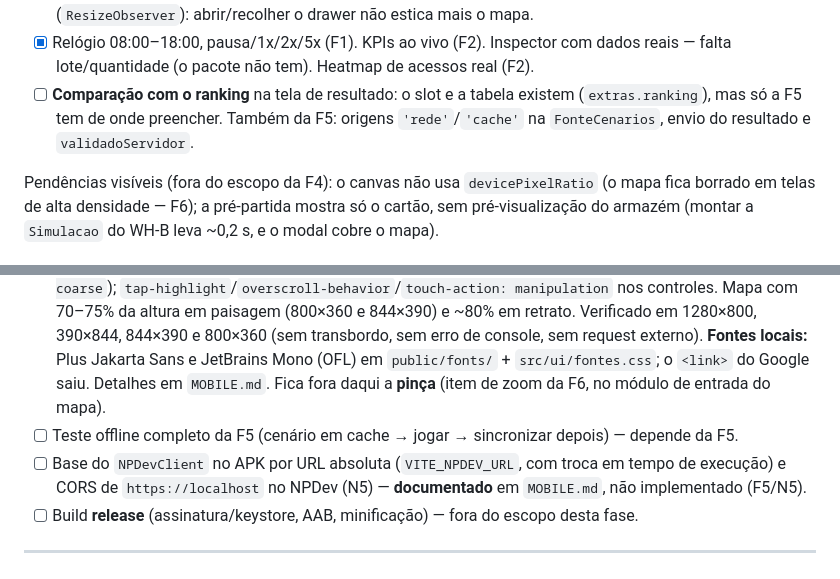
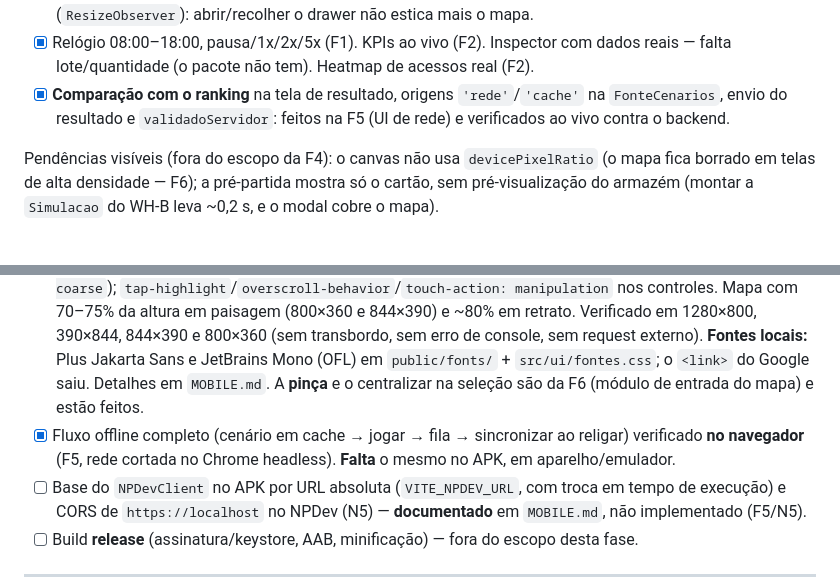
Before and after one commit to MarceloGiazzon/WmsOfficeTheGame, a Markdown page: docs/PLANO.md, 2 parts joined by grey strips. Drawn GitHub-style.

Commit message:
docs(plano): marca como feitos os itens de F4/F7 cobertos pela F5 e pela F6
Co-Authored-By: Claude Sonnet 5.5 <noreply@anthropic.com>

```diff
--- a/docs/PLANO.md
+++ b/docs/PLANO.md
@@ -546,8 +546,8 @@ src/sim/  simulation.ts: só `trocasPolitica()` e `Snapshot.trocasPolitica` (adi
   drawer não estica mais o mapa.
 - [x] Relógio 08:00–18:00, pausa/1x/2x/5x (F1). KPIs ao vivo (F2). Inspector com dados reais — falta lote/quantidade (o
   pacote não tem). Heatmap de acessos real (F2).
-- [ ] **Comparação com o ranking** na tela de resultado: o slot e a tabela existem (`extras.ranking`), mas só a F5 tem
-  de onde preencher. Também da F5: origens `'rede'`/`'cache'` na `FonteCenarios`, envio do resultado e `validadoServidor`.
+- [x] **Comparação com o ranking** na tela de resultado, origens `'rede'`/`'cache'` na `FonteCenarios`, envio do resultado e
+  `validadoServidor`: feitos na F5 (UI de rede) e verificados ao vivo contra o backend.
 
 Pendências visíveis (fora do escopo da F4): o canvas não usa `devicePixelRatio` (o mapa fica borrado em telas de alta
 densidade — F6); a pré-partida mostra só o cartão, sem pré-visualização do armazém (montar a `Simulacao` do WH-B leva
@@ -806,8 +806,9 @@ máquina de desenvolvimento; nada foi executado em aparelho ou emulador.**
   manipulation` nos controles. Mapa com 70–75% da altura em paisagem (800×360 e 844×390) e ~80% em retrato. Verificado em
   1280×800, 390×844, 844×390 e 800×360 (sem transbordo, sem erro de console, sem request externo). **Fontes locais:**
   Plus Jakarta Sans e JetBrains Mono (OFL) em `public/fonts/` + `src/ui/fontes.css`; o `<link>` do Google saiu. Detalhes
-  em `MOBILE.md`. Fica fora daqui a **pinça** (item de zoom da F6, no módulo de entrada do mapa).
-- [ ] Teste offline completo da F5 (cenário em cache → jogar → sincronizar depois) — depende da F5.
+  em `MOBILE.md`. A **pinça** e o centralizar na seleção são da F6 (módulo de entrada do mapa) e estão feitos.
+- [x] Fluxo offline completo (cenário em cache → jogar → fila → sincronizar ao religar) verificado **no navegador** (F5, rede cortada
+  no Chrome headless). **Falta** o mesmo no APK, em aparelho/emulador.
 - [ ] Base do `NPDevClient` no APK por URL absoluta (`VITE_NPDEV_URL`, com troca em tempo de execução) e CORS de
   `https://localhost` no NPDev (N5) — **documentado** em `MOBILE.md`, não implementado (F5/N5).
 - [ ] Build **release** (assinatura/keystore, AAB, minificação) — fora do escopo desta fase.
```
